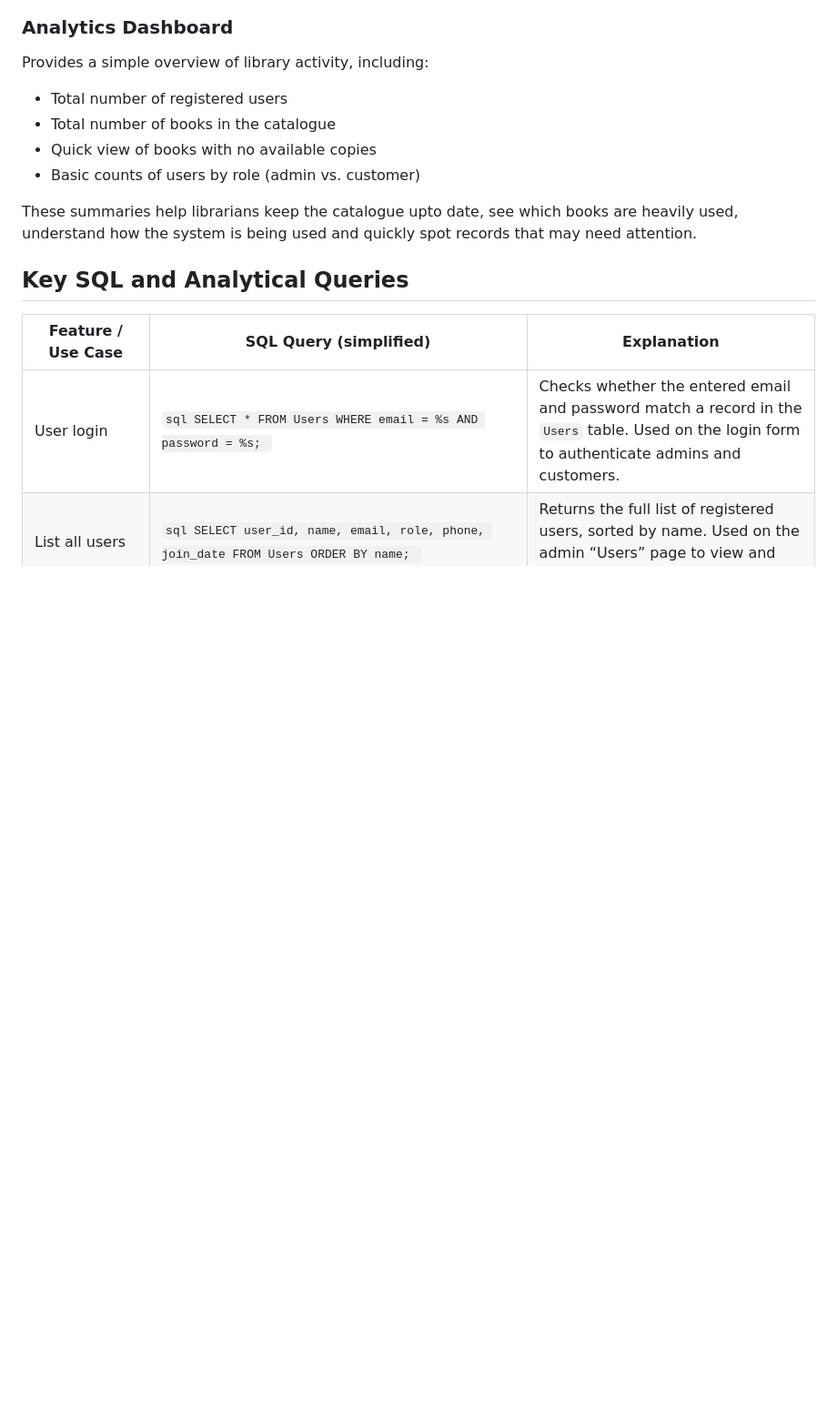
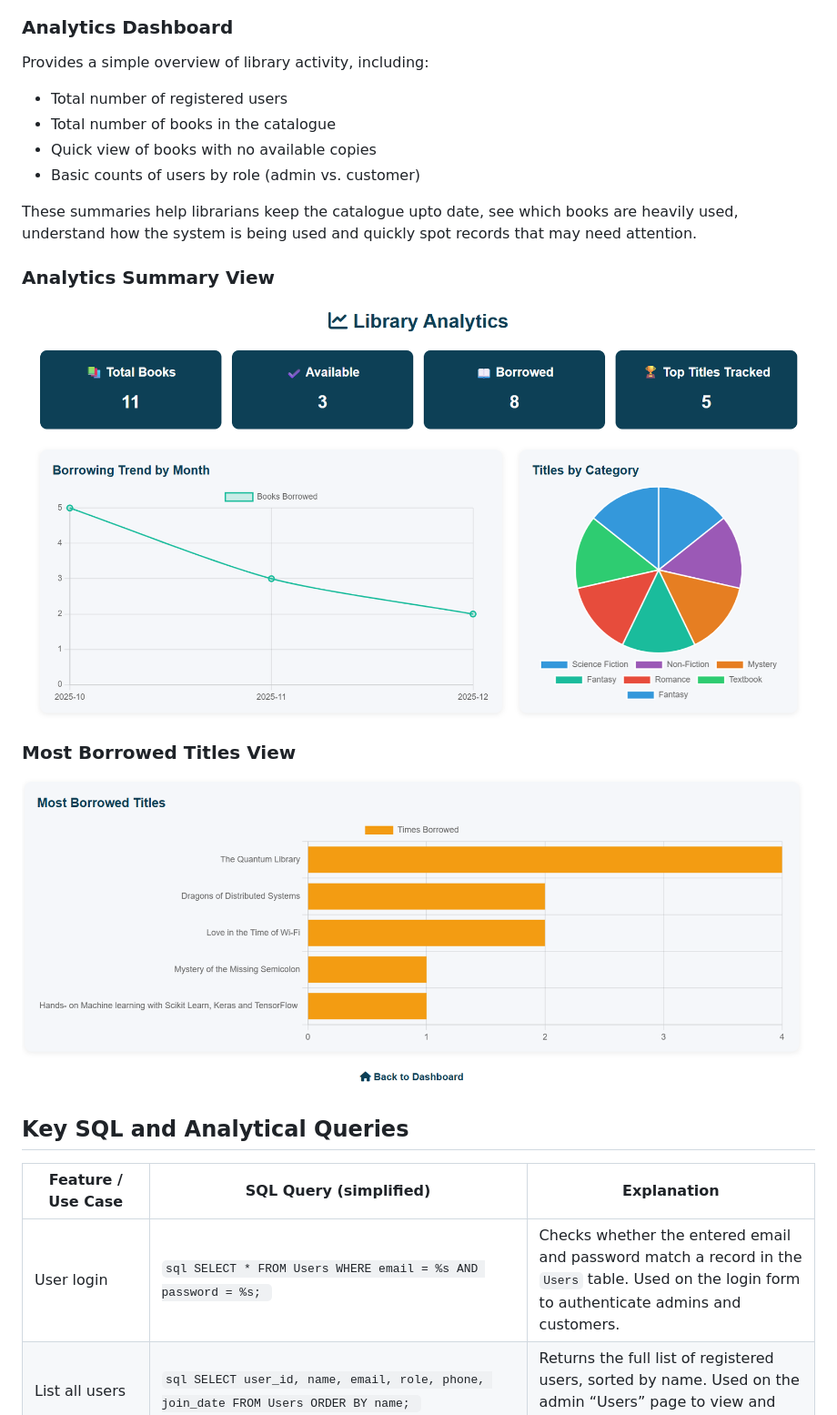
Before and after one commit to Clarkson-Applied-Data-Science/IA-637-Chido_Gracious-, a Markdown page: README.md, the part around the change printed below. Shown: that part at 91% size. Drawn GitHub-style; blank space fills up the shorter version.

```diff
--- a/README.md
+++ b/README.md
@@ -44,6 +44,15 @@ Provides a simple overview of library activity, including:
 - Basic counts of users by role (admin vs. customer)
 
 These summaries help librarians keep the catalogue upto date, see which books are heavily used, understand how the system is being used and quickly spot records that may need attention.
+
+
+### Analytics Summary View
+
+![Analytics dashboard summary](images/analytics.png)
+
+### Most Borrowed Titles View
+
+![Most borrowed titles chart](images/mostborrowed.png)
 
 
 ## Key SQL and Analytical Queries
```
Also changed, not shown: other parts of README.md (+1 -1 lines).
